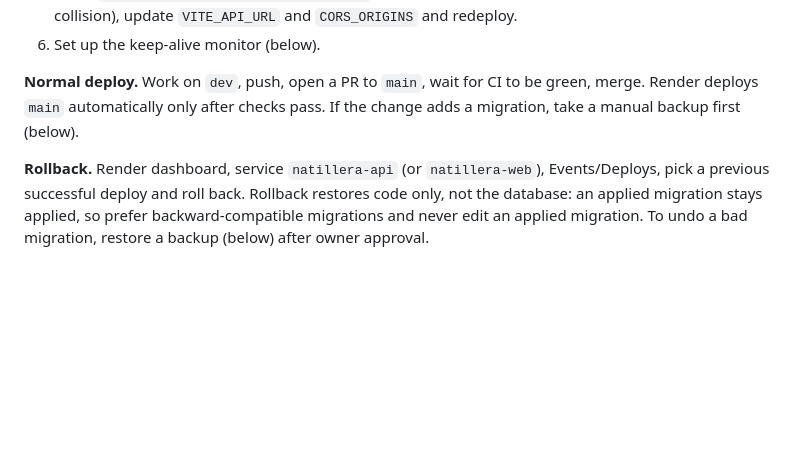
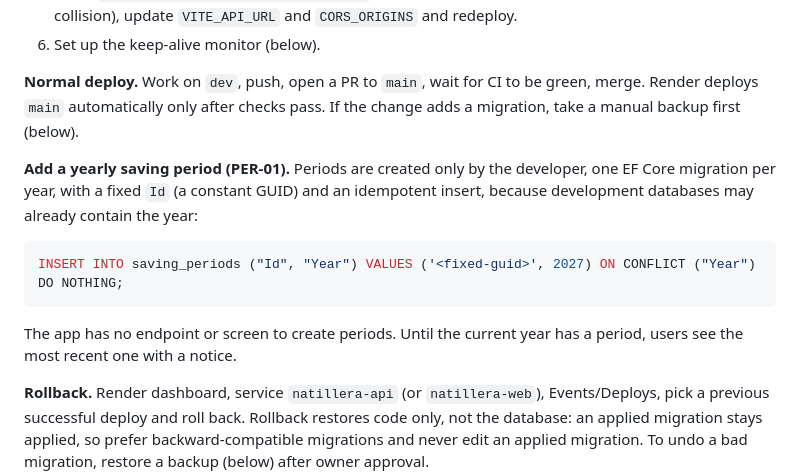
Before and after one commit to JeritoBa/Natillera, a Markdown page: README.md, the part around the change. GitHub-like rendering; blank space fills up the shorter version.

Commit message:
docs(rules): mark saving period rules implemented and add yearly period runbook
Co-Authored-By: Claude Opus 5.5 <noreply@anthropic.com>

````diff
--- a/README.md
+++ b/README.md
@@ -323,6 +323,14 @@ Host=<neon-host>;Port=5432;Database=<db>;Username=<user>;Password=<password>;SSL
 
 **Normal deploy.** Work on `dev`, push, open a PR to `main`, wait for CI to be green, merge. Render deploys `main` automatically only after checks pass. If the change adds a migration, take a manual backup first (below).
 
+**Add a yearly saving period (PER-01).** Periods are created only by the developer, one EF Core migration per year, with a fixed `Id` (a constant GUID) and an idempotent insert, because development databases may already contain the year:
+
+```sql
+INSERT INTO saving_periods ("Id", "Year") VALUES ('<fixed-guid>', 2027) ON CONFLICT ("Year") DO NOTHING;
+```
+
+The app has no endpoint or screen to create periods. Until the current year has a period, users see the most recent one with a notice.
+
 **Rollback.** Render dashboard, service `natillera-api` (or `natillera-web`), Events/Deploys, pick a previous successful deploy and roll back. Rollback restores code only, not the database: an applied migration stays applied, so prefer backward-compatible migrations and never edit an applied migration. To undo a bad migration, restore a backup (below) after owner approval.
 
 **Manual backup (owner-managed, OPS-04).** Use `pg_dump` 18 against the **direct** Neon endpoint, periodically and always before deploying a migration:
````
Also changed, not shown: AGENTS.md (+3 -3 lines), docs/business-rules.md (+14 -14 lines).
